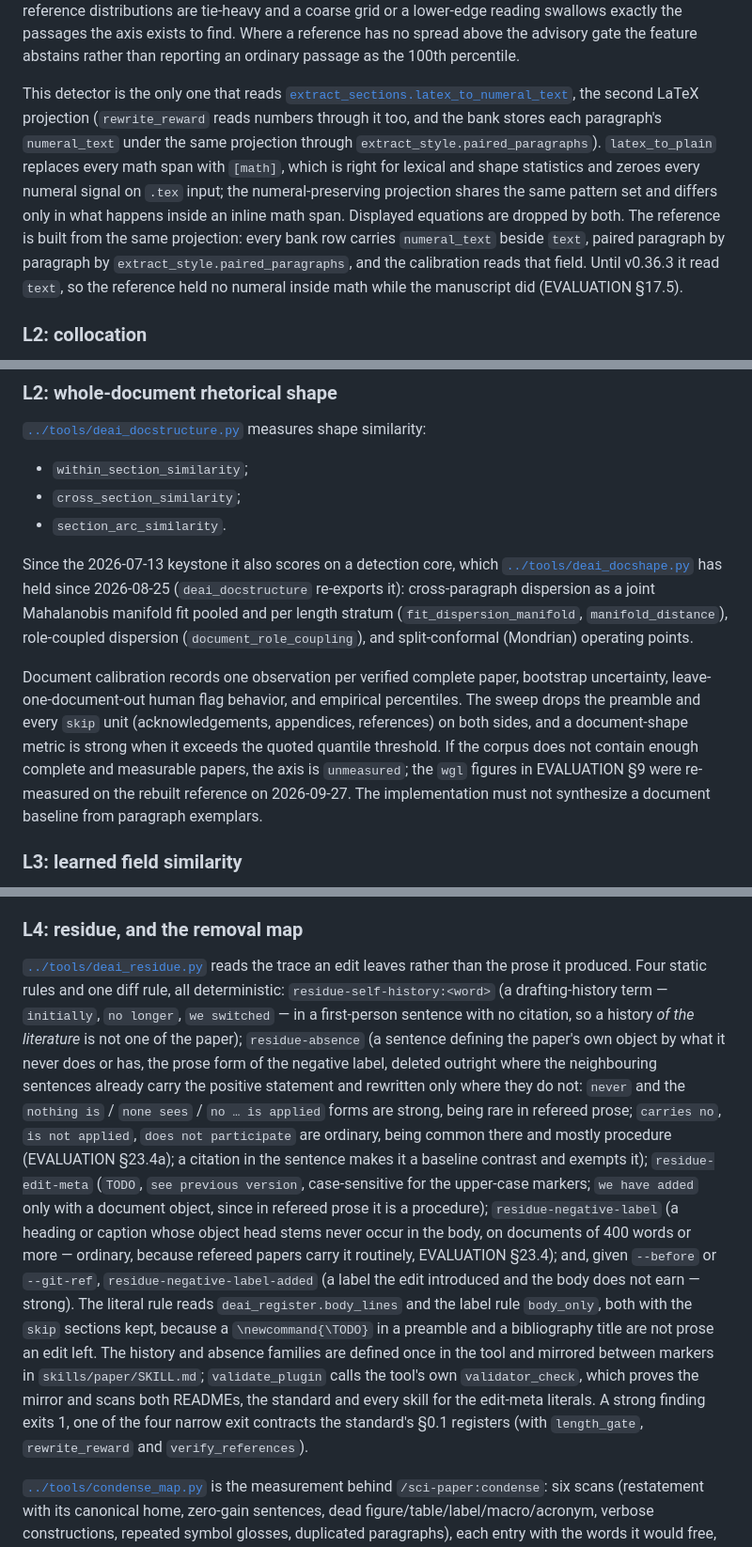
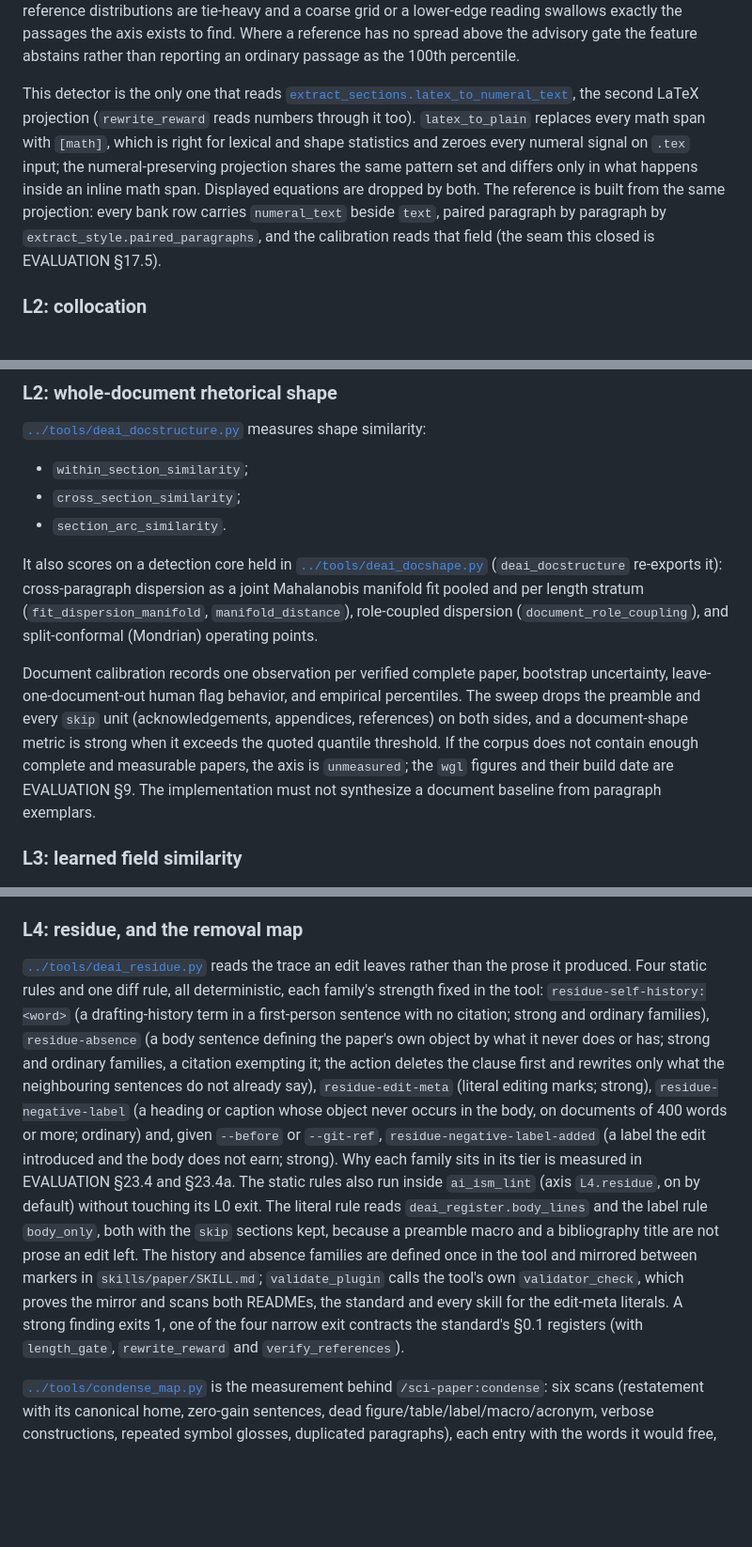
Before and after one commit to skymanbp/sci-paper, a Markdown page: docs/architecture/DEAI_SUBSYSTEM.md, 3 parts joined by grey strips. Shown at 94% size. Rendered like a GitHub page; blank space fills up the shorter version.

```diff
--- a/docs/architecture/DEAI_SUBSYSTEM.md
+++ b/docs/architecture/DEAI_SUBSYSTEM.md
@@ -193,17 +193,15 @@ abstains rather than reporting an ordinary passage as the 100th percentile.
 
 This detector is the only one that reads
 [`extract_sections.latex_to_numeral_text`](../../tools/extract_sections.py), the second
-LaTeX projection (`rewrite_reward` reads numbers through it too, and the bank
-stores each paragraph's `numeral_text` under the same projection through
-`extract_style.paired_paragraphs`). `latex_to_plain` replaces every math span with `[math]`, which
+LaTeX projection (`rewrite_reward` reads numbers through it too).
+`latex_to_plain` replaces every math span with `[math]`, which
 is right for lexical and shape statistics and zeroes every numeral signal on
 `.tex` input; the numeral-preserving projection shares the same pattern set and
 differs only in what happens inside an inline math span. Displayed equations are
 dropped by both. The reference is built from the same projection: every bank
 row carries `numeral_text` beside `text`, paired paragraph by paragraph by
-`extract_style.paired_paragraphs`, and the calibration reads that field. Until
-v0.36.3 it read `text`, so the reference held no numeral inside math while the
-manuscript did (EVALUATION §17.5).
+`extract_style.paired_paragraphs`, and the calibration reads that field (the
+seam this closed is EVALUATION §17.5).
 
 ### L2: collocation
 
@@ -274,8 +272,8 @@ field, which is worth telling an author, and is not evidence about who wrote it.
 - `cross_section_similarity`;
 - `section_arc_similarity`.
 
-Since the 2026-07-13 keystone it also scores on a detection core, which
-[`../tools/deai_docshape.py`](../../tools/deai_docshape.py) has held since 2026-08-25
+It also scores on a detection core held in
+[`../tools/deai_docshape.py`](../../tools/deai_docshape.py)
 (`deai_docstructure` re-exports it): cross-paragraph dispersion as a joint Mahalanobis manifold fit pooled and per
 length stratum (`fit_dispersion_manifold`, `manifold_distance`), role-coupled dispersion
 (`document_role_coupling`), and split-conformal (Mondrian) operating points.
@@ -285,8 +283,8 @@ uncertainty, leave-one-document-out human flag behavior, and empirical percentil
 The sweep drops the preamble and every `skip` unit (acknowledgements, appendices,
 references) on both sides, and a document-shape metric is strong when it exceeds the
 quoted quantile threshold. If the corpus does not contain enough complete and
-measurable papers, the axis is `unmeasured`; the `wgl` figures in EVALUATION §9
-were re-measured on the rebuilt reference on 2026-09-27. The implementation must not synthesize a
+measurable papers, the axis is `unmeasured`; the `wgl` figures and their build
+date are EVALUATION §9. The implementation must not synthesize a
 document baseline from paragraph exemplars.
 
 ### L3: learned field similarity
@@ -316,35 +314,29 @@ high-confidence AI verdict.
 ### L4: residue, and the removal map
 
 [`../tools/deai_residue.py`](../../tools/deai_residue.py) reads the trace an edit
-leaves rather than the prose it produced. Four static rules and one diff rule, all deterministic:
-`residue-self-history:<word>` (a drafting-history term — `initially`, `no
-longer`, `we switched` — in a first-person sentence with no citation, so a
-history *of the literature* is not one of the paper); `residue-absence` (a
-sentence defining the paper's own object by what it never does or has, the
-prose form of the negative label, deleted outright where the neighbouring
-sentences already carry the positive statement and rewritten only where they
-do not: `never` and the `nothing is` / `none sees` /
-`no … is applied` forms are strong, being rare in refereed prose; `carries no`,
-`is not applied`, `does not participate` are ordinary, being common there and
-mostly procedure (EVALUATION §23.4a); a citation in the sentence makes it a
-baseline contrast and exempts it); `residue-edit-meta`
-(`TODO`, `see previous version`, case-sensitive for the upper-case markers;
-`we have added` only with a document object, since in refereed prose it is a
-procedure); `residue-negative-label` (a heading or caption whose object head
-stems never occur in the body, on documents of 400 words or more — ordinary,
-because refereed papers carry it routinely, EVALUATION §23.4); and, given
-`--before` or `--git-ref`,
-`residue-negative-label-added` (a label the edit introduced and the body does
-not earn — strong). The literal rule reads `deai_register.body_lines` and the label rule
-`body_only`, both with the `skip` sections kept,
-because a `\newcommand{\TODO}` in a preamble and a bibliography title are not
-prose an edit left. The history and absence families are defined once
-in the tool and mirrored between markers in `skills/paper/SKILL.md`;
-`validate_plugin` calls the tool's own `validator_check`, which proves the mirror
-and scans both READMEs, the standard and every skill for the edit-meta literals.
-A strong finding
-exits 1, one of the four narrow exit contracts the standard's §0.1 registers
-(with `length_gate`, `rewrite_reward` and `verify_references`).
+leaves rather than the prose it produced. Four static rules and one diff rule, all
+deterministic, each family's strength fixed in the tool:
+`residue-self-history:<word>` (a drafting-history term in a first-person sentence
+with no citation; strong and ordinary families), `residue-absence` (a body
+sentence defining the paper's own object by what it never does or has; strong
+and ordinary families, a citation exempting it; the action deletes the clause
+first and rewrites only what the neighbouring sentences do not already say),
+`residue-edit-meta` (literal
+editing marks; strong), `residue-negative-label` (a heading or caption whose
+object never occurs in the body, on documents of 400 words or more; ordinary)
+and, given `--before` or `--git-ref`, `residue-negative-label-added` (a label
+the edit introduced and the body does not earn; strong). Why each family sits
+in its tier is measured in EVALUATION §23.4 and §23.4a. The static rules also
+run inside `ai_ism_lint` (axis `L4.residue`, on by default) without touching
+its L0 exit. The literal rule reads `deai_register.body_lines` and the label
+rule `body_only`, both with the `skip` sections kept, because a preamble macro
+and a bibliography title are not prose an edit left. The history and absence
+families are defined once in the tool and mirrored between markers in
+`skills/paper/SKILL.md`; `validate_plugin` calls the tool's own
+`validator_check`, which proves the mirror and scans both READMEs, the standard
+and every skill for the edit-meta literals. A strong finding exits 1, one of the
+four narrow exit contracts the standard's §0.1 registers (with `length_gate`,
+`rewrite_reward` and `verify_references`).
 
 [`../tools/condense_map.py`](../../tools/condense_map.py) is the measurement
 behind `/sci-paper:condense`: six scans (restatement with its canonical home,
```
Also changed, not shown: docs/architecture/DISPOSITIONS.md (+39 -39 lines), 1 other file.
